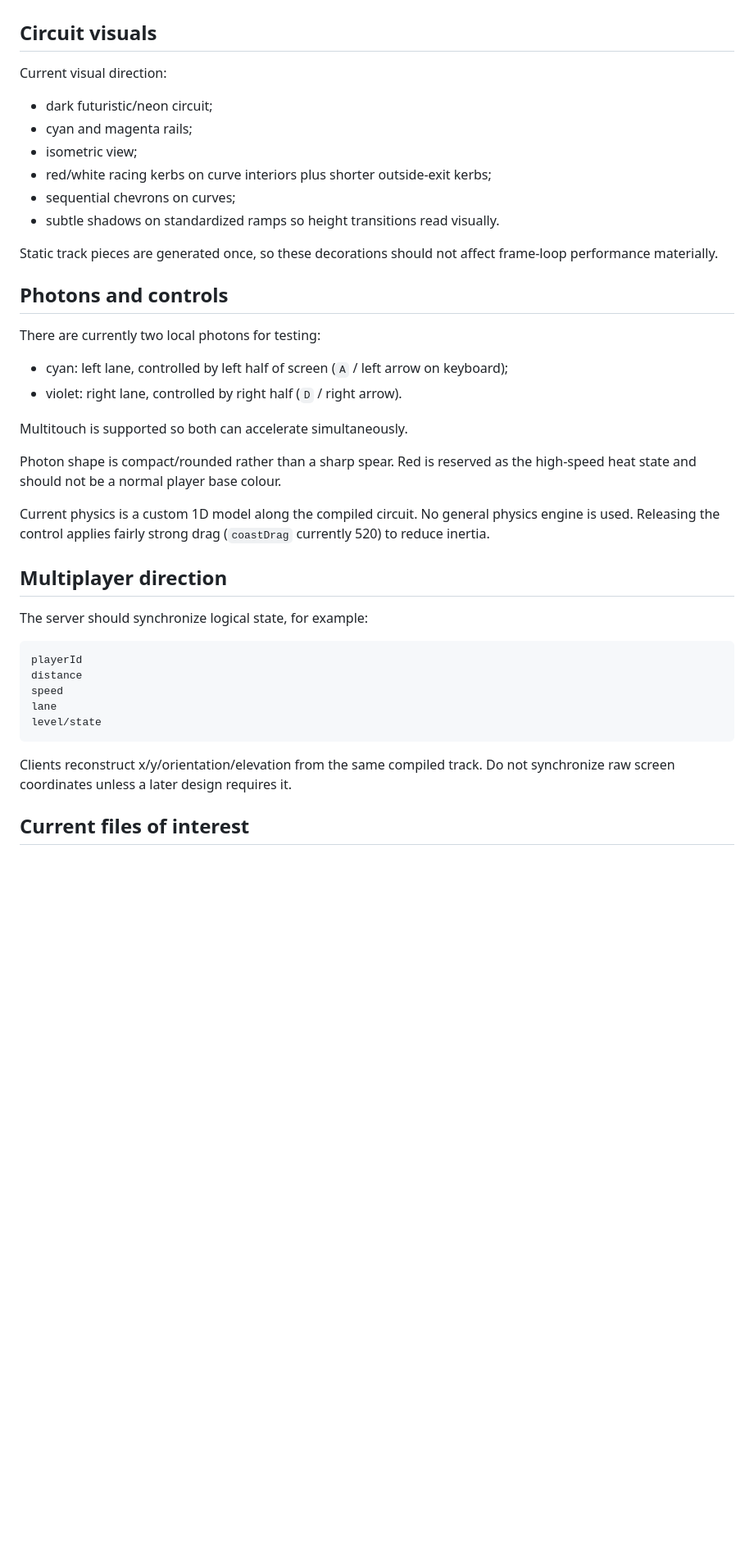
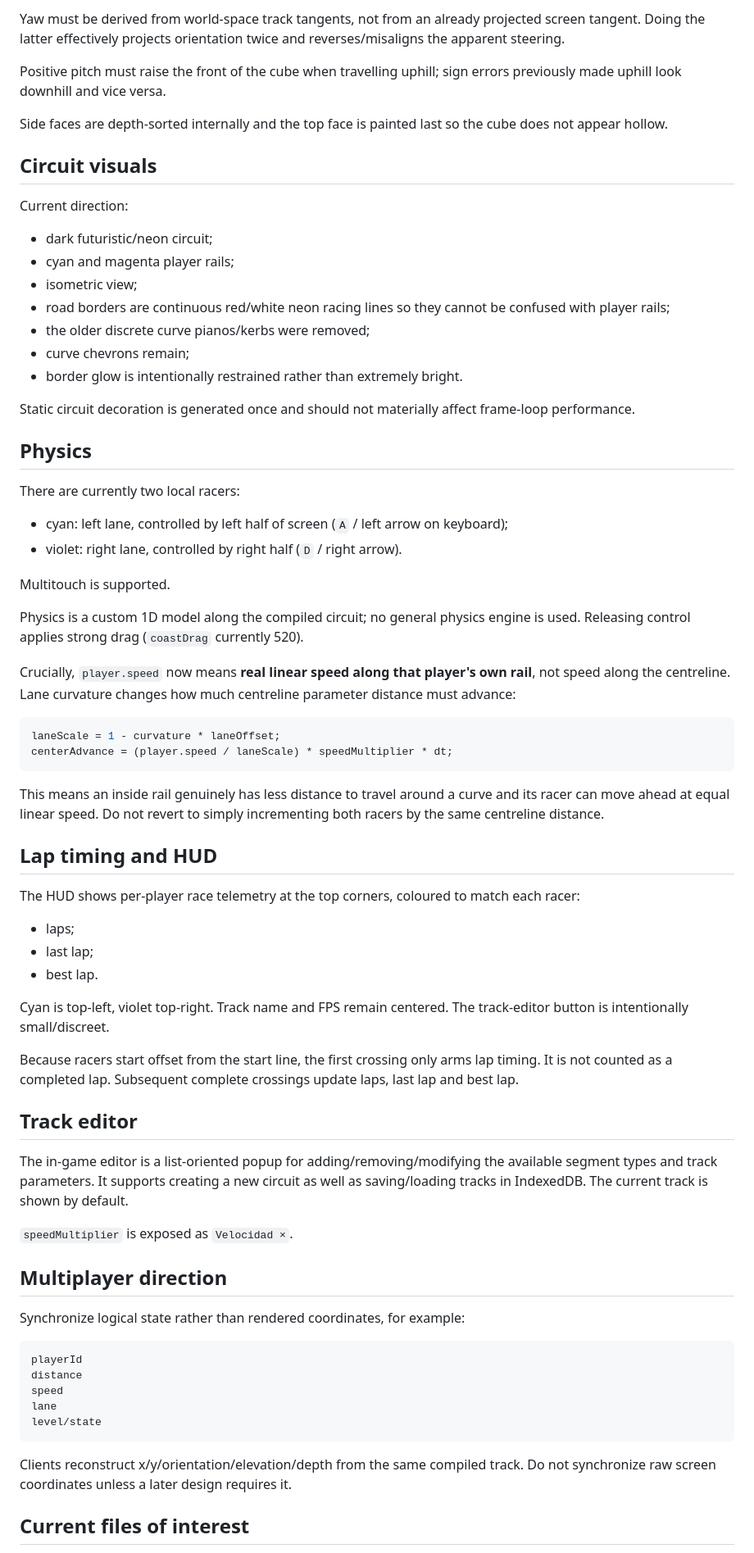
Before and after one commit to zariweyo/slot-race, a Markdown page: codex.md, the part around one of its changes. Shown at 82% size. Rendered like a GitHub page; blank space fills up the shorter version.

````diff
--- a/codex.md
+++ b/codex.md
@@ -106,33 +143,64 @@ Track lateral offsets (lanes, road shoulders) are derived from the logical/world
+Yaw must be derived from world-space track tangents, not from an already projected screen tangent. Doing the latter effectively projects orientation twice and reverses/misaligns the apparent steering.
+
+Positive pitch must raise the front of the cube when travelling uphill; sign errors previously made uphill look downhill and vice versa.
+
+Side faces are depth-sorted internally and the top face is painted last so the cube does not appear hollow.
 
 ## Circuit visuals
 
-Current visual direction:
+Current direction:
 
 - dark futuristic/neon circuit;
-- cyan and magenta rails;
+- cyan and magenta player rails;
 - isometric view;
-- red/white racing kerbs on curve interiors plus shorter outside-exit kerbs;
-- sequential chevrons on curves;
-- subtle shadows on standardized ramps so height transitions read visually.
+- road borders are continuous red/white neon racing lines so they cannot be confused with player rails;
+- the older discrete curve pianos/kerbs were removed;
+- curve chevrons remain;
+- border glow is intentionally restrained rather than extremely bright.
 
-Static track pieces are generated once, so these decorations should not affect frame-loop performance materially.
+Static circuit decoration is generated once and should not materially affect frame-loop performance.
 
-## Photons and controls
+## Physics
 
-There are currently two local photons for testing:
+There are currently two local racers:
 
 - cyan: left lane, controlled by left half of screen (`A` / left arrow on keyboard);
 - violet: right lane, controlled by right half (`D` / right arrow).
 
-Multitouch is supported so both can accelerate simultaneously.
+Multitouch is supported.
 
-Photon shape is compact/rounded rather than a sharp spear. Red is reserved as the high-speed heat state and should not be a normal player base colour.
+Physics is a custom 1D model along the compiled circuit; no general physics engine is used. Releasing control applies strong drag (`coastDrag` currently 520).
 
-Current physics is a custom 1D model along the compiled circuit. No general physics engine is used. Releasing the control applies fairly strong drag (`coastDrag` currently 520) to reduce inertia.
+Crucially, `player.speed` now means **real linear speed along that player's own rail**, not speed along the centreline. Lane curvature changes how much centreline parameter distance must advance:
+
+```ts
+laneScale = 1 - curvature * laneOffset;
+centerAdvance = (player.speed / laneScale) * speedMultiplier * dt;
+```
+
+This means an inside rail genuinely has less distance to travel around a curve and its racer can move ahead at equal linear speed. Do not revert to simply incrementing both racers by the same centreline distance.
+
+## Lap timing and HUD
+
+The HUD shows per-player race telemetry at the top corners, coloured to match each racer:
+
+- laps;
+- last lap;
+- best lap.
+
+Cyan is top-left, violet top-right. Track name and FPS remain centered. The track-editor button is intentionally small/discreet.
+
+Because racers start offset from the start line, the first crossing only arms lap timing. It is not counted as a completed lap. Subsequent complete crossings update laps, last lap and best lap.
+
+## Track editor
+
+The in-game editor is a list-oriented popup for adding/removing/modifying the available segment types and track parameters. It supports creating a new circuit as well as saving/loading tracks in IndexedDB. The current track is shown by default.
+
+`speedMultiplier` is exposed as `Velocidad ×`.
 
 ## Multiplayer direction
 
-The server should synchronize logical state, for example:
+Synchronize logical state rather than rendered coordinates, for example:
 
 ```text
 playerId
@@ -142,7 +210,7 @@ lane
 level/state
 ```
 
-Clients reconstruct x/y/orientation/elevation from the same compiled track. Do not synchronize raw screen coordinates unless a later design requires it.
+Clients reconstruct x/y/orientation/elevation/depth from the same compiled track. Do not synchronize raw screen coordinates unless a later design requires it.
 
 ## Current files of interest
 
````
Also changed, not shown: other parts of codex.md (+93 -50 lines).
